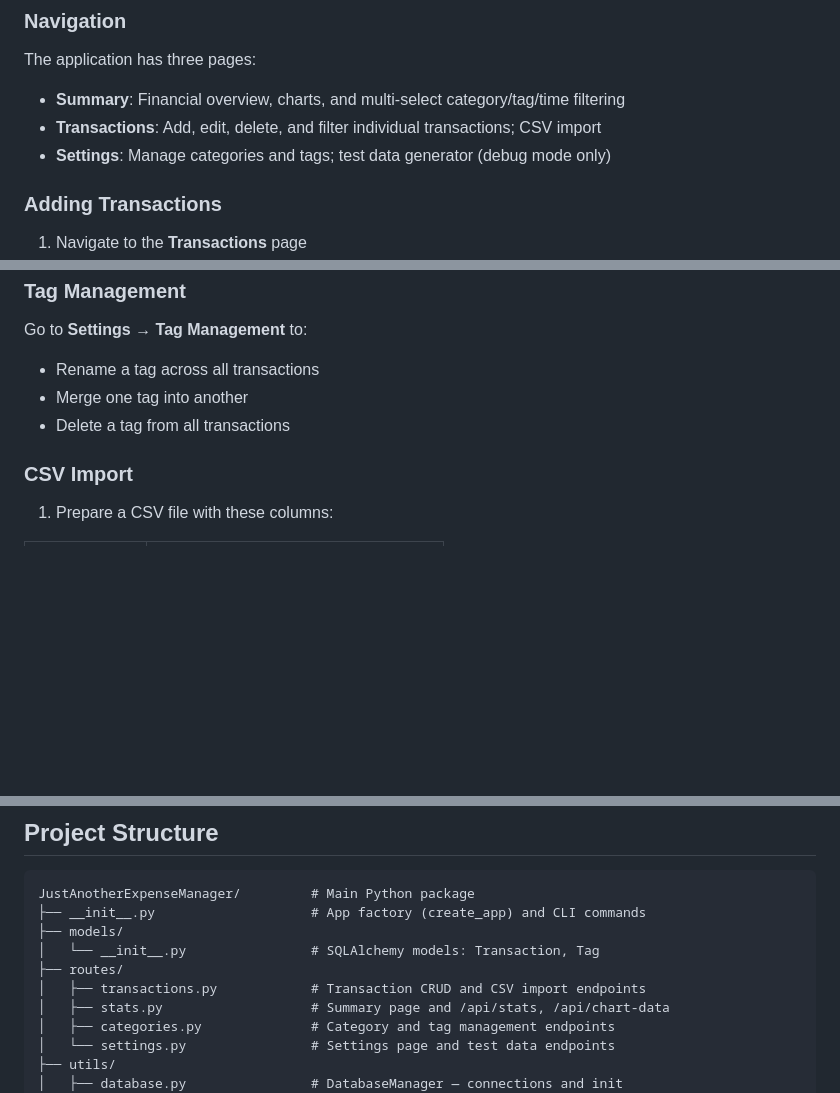
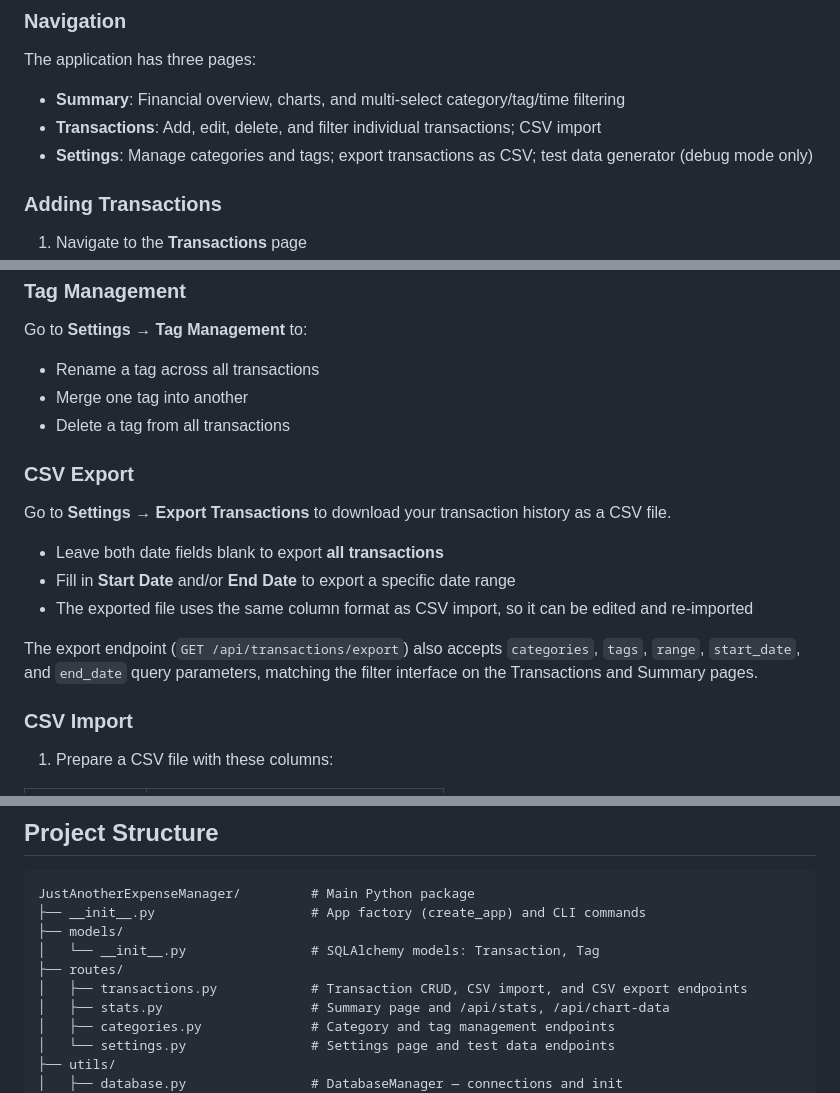
Before and after one commit to paperplate/JustAnotherExpenseManager, a Markdown page: README.md, 3 parts joined by grey strips. Drawn GitHub-style; blank space fills up the shorter version.

```diff
--- a/README.md
+++ b/README.md
@@ -124,7 +125,7 @@ The application has three pages:
 
 - **Summary**: Financial overview, charts, and multi-select category/tag/time filtering
 - **Transactions**: Add, edit, delete, and filter individual transactions; CSV import
-- **Settings**: Manage categories and tags; test data generator (debug mode only)
+- **Settings**: Manage categories and tags; export transactions as CSV; test data generator (debug mode only)
 
 ### Adding Transactions
 
@@ -169,6 +170,16 @@ Go to **Settings → Tag Management** to:
 - Merge one tag into another
 - Delete a tag from all transactions
 
+### CSV Export
+
+Go to **Settings → Export Transactions** to download your transaction history as a CSV file.
+
+- Leave both date fields blank to export **all transactions**
+- Fill in **Start Date** and/or **End Date** to export a specific date range
+- The exported file uses the same column format as CSV import, so it can be edited and re-imported
+
+The export endpoint (`GET /api/transactions/export`) also accepts `categories`, `tags`, `range`, `start_date`, and `end_date` query parameters, matching the filter interface on the Transactions and Summary pages.
+
 ### CSV Import
 
 1. Prepare a CSV file with these columns:
@@ -201,7 +212,7 @@ JustAnotherExpenseManager/         # Main Python package
 ├── models/
 │   └── __init__.py                # SQLAlchemy models: Transaction, Tag
 ├── routes/
-│   ├── transactions.py            # Transaction CRUD and CSV import endpoints
+│   ├── transactions.py            # Transaction CRUD, CSV import, and CSV export endpoints
 │   ├── stats.py                   # Summary page and /api/stats, /api/chart-data
 │   ├── categories.py              # Category and tag management endpoints
 │   └── settings.py                # Settings page and test data endpoints
```
Also changed, not shown: other parts of README.md (+2 -1 lines).
